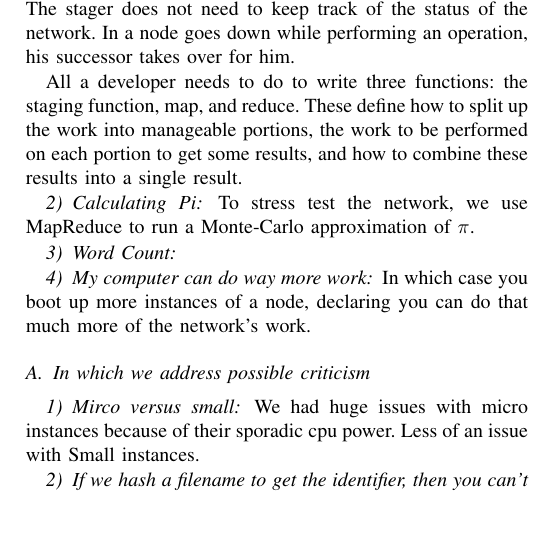
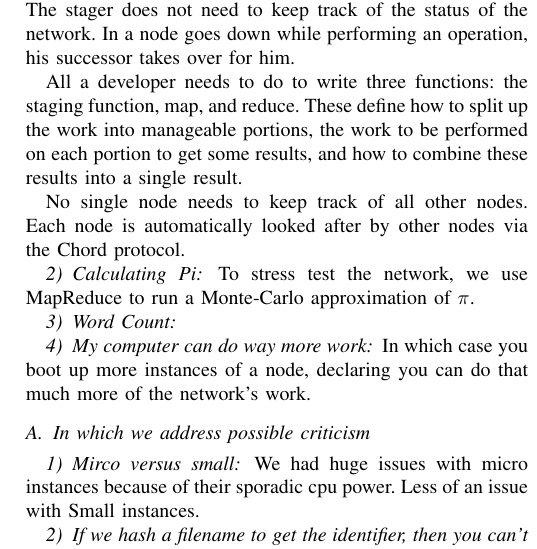
Before and after one commit to BrendanBenshoof/CHRONUS, a LaTeX paper (CHRONUS/WHITEPAPER/CHRONUS.tex): part of one column of page 5 of 6, cut so that both start at the same text, the shorter picture padded with empty space. Compiled offline with pdfLaTeX.

Commit message:
sinle line

```diff
--- a/CHRONUS/WHITEPAPER/CHRONUS.tex
+++ b/CHRONUS/WHITEPAPER/CHRONUS.tex
@@ -301,6 +301,8 @@ The developer does not need to worry about distributing work evenly, nor does he
 
 All a developer needs to do to write three functions: the staging function, map, and reduce.  These define how to split up the work into manageable portions,  the  work to be performed on each portion to get some results, and how to combine these results into a single result.
 
+No single node needs to keep track of all other nodes.  Each node is automatically looked after by  other nodes via the Chord protocol.
+
 
 
 \subsubsection{Calculating Pi}
```
